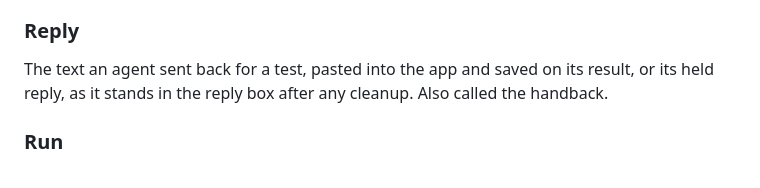
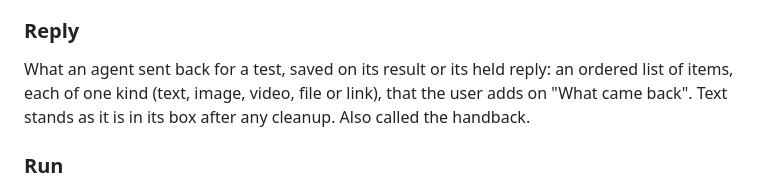
Before and after one commit to workshop-maybe/coach, a Markdown page: CONCEPTS.md, the part around the change. Rendered like a GitHub page.

Commit message:
docs(plans): plan reply artifacts and widen the Reply concept

```diff
--- a/CONCEPTS.md
+++ b/CONCEPTS.md
@@ -38,7 +38,7 @@ One agent's verdict on one badge, Met or Not met, recorded by the user with the
 
 ### Reply
 
-The text an agent sent back for a test, pasted into the app and saved on its result, or its held reply, as it stands in the reply box after any cleanup. Also called the handback.
+What an agent sent back for a test, saved on its result or its held reply: an ordered list of items, each of one kind (text, image, video, file or link), that the user adds on "What came back". Text stands as it is in its box after any cleanup. Also called the handback.
 
 ### Run
 
```
